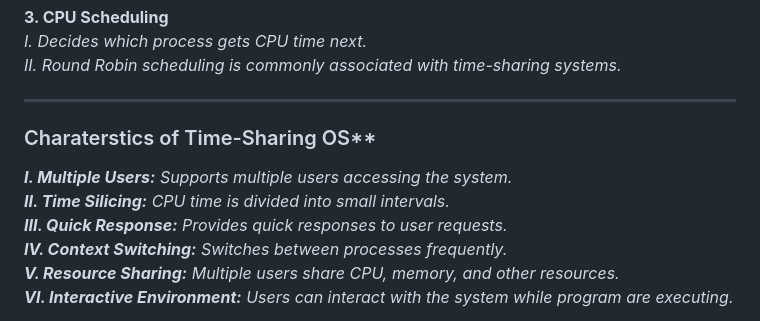
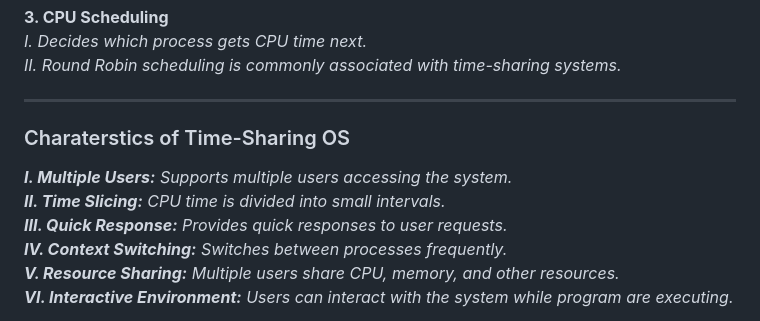
Before and after one commit to Ramsundar-Kushwaha/Operating-System-in-20-Days, a Markdown page: Day-01/05_time_sharing_os.md, the part around the change. Drawn GitHub-style.

```diff
--- a/Day-01/05_time_sharing_os.md
+++ b/Day-01/05_time_sharing_os.md
@@ -30,10 +30,10 @@ The CPU gives each process a small amount of time called a Time Slice (Time Quan
 
 <hr>
 
-### Charaterstics of Time-Sharing OS**
+### Charaterstics of Time-Sharing OS
 
 ***I. Multiple Users:*** *Supports multiple users accessing the system.*<br>
-***II. Time Silicing:*** *CPU time is divided into small intervals.*<br>
+***II. Time Slicing:*** *CPU time is divided into small intervals.*<br>
 ***III. Quick Response:*** *Provides quick responses to user requests.*<br>
 ***IV. Context Switching:*** *Switches between processes frequently.*<br>
 ***V. Resource Sharing:*** *Multiple users share CPU, memory, and other resources.*<br>
```
Also changed, not shown: Day-01/04_multi_programming_os.md (added, +89 -0 lines), images/cpu_idle.png (added), images/multiprogramming.jpeg (added).
